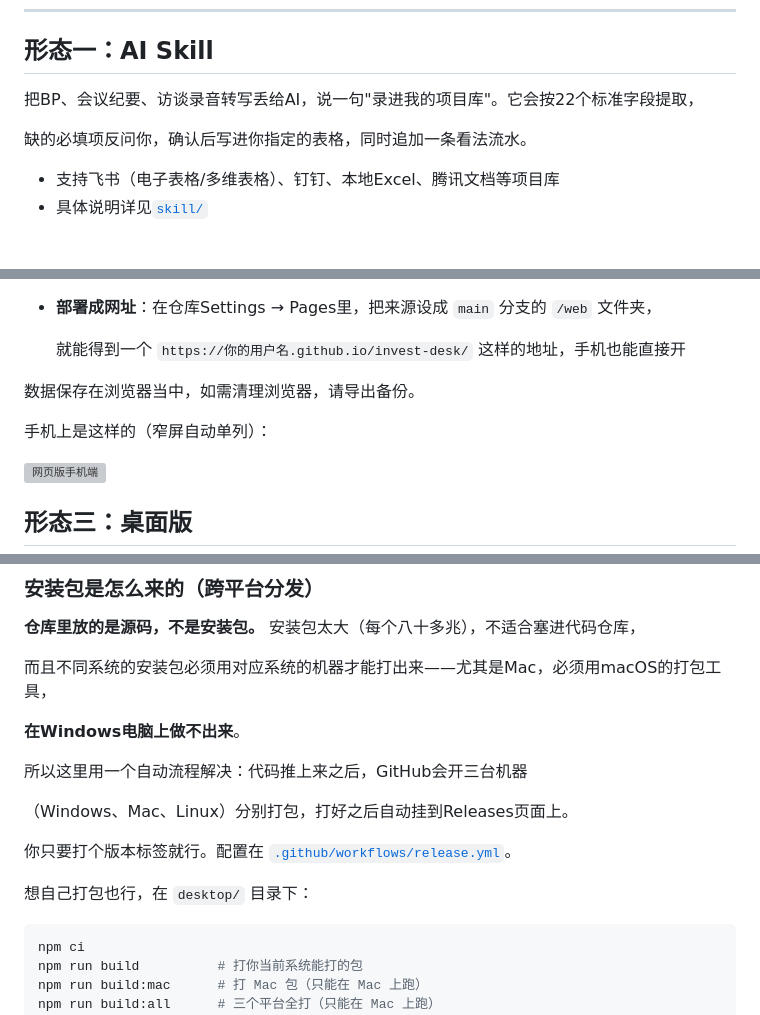
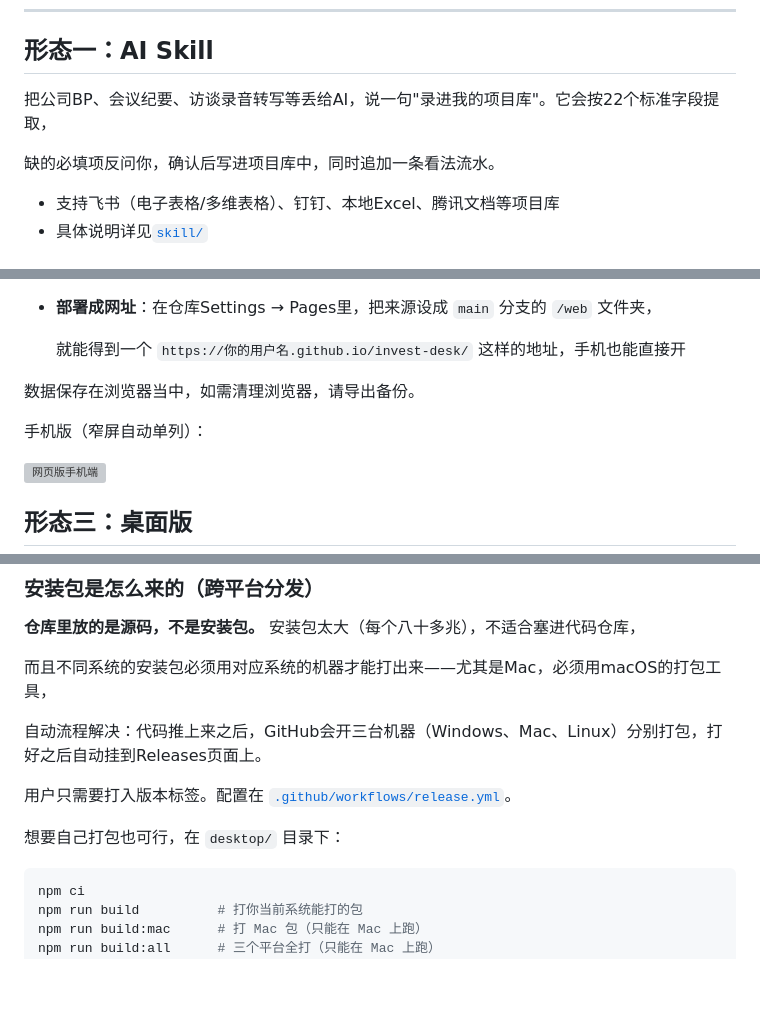
Before and after one commit to Renard-SAIF/OwnFolio, a Markdown page: OwnFolio-github/README.md, 3 parts joined by grey strips. Drawn GitHub-style; blank space fills up the shorter version; grey boxes are pictures that could not be loaded.

````diff
--- a/OwnFolio-github/README.md
+++ b/OwnFolio-github/README.md
@@ -30,9 +22,9 @@
 
 ## 形态一：AI Skill
 
-把BP、会议纪要、访谈录音转写丢给AI，说一句"录进我的项目库"。它会按22个标准字段提取，
+把公司BP、会议纪要、访谈录音转写等丢给AI，说一句"录进我的项目库"。它会按22个标准字段提取，
 
-缺的必填项反问你，确认后写进你指定的表格，同时追加一条看法流水。
+缺的必填项反问你，确认后写进项目库中，同时追加一条看法流水。
 
 - 支持飞书（电子表格/多维表格）、钉钉、本地Excel、腾讯文档等项目库
 - 具体说明详见[`skill/`](skill/)
@@ -50,7 +42,7 @@
 
 数据保存在浏览器当中，如需清理浏览器，请导出备份。
 
-手机上是这样的（窄屏自动单列）：
+手机版（窄屏自动单列）：
 
 ![网页版手机端](web/screenshot-mobile.png)
 
@@ -75,15 +67,11 @@
 
 而且不同系统的安装包必须用对应系统的机器才能打出来——尤其是Mac，必须用macOS的打包工具，
 
-**在Windows电脑上做不出来**。
+自动流程解决：代码推上来之后，GitHub会开三台机器（Windows、Mac、Linux）分别打包，打好之后自动挂到Releases页面上。
 
-所以这里用一个自动流程解决：代码推上来之后，GitHub会开三台机器
+用户只需要打入版本标签。配置在 [`.github/workflows/release.yml`](.github/workflows/release.yml)。
 
-（Windows、Mac、Linux）分别打包，打好之后自动挂到Releases页面上。
-
-你只要打个版本标签就行。配置在 [`.github/workflows/release.yml`](.github/workflows/release.yml)。
-
-想自己打包也行，在 `desktop/` 目录下：
+想要自己打包也可行，在 `desktop/` 目录下：
 
 ```bash
 npm ci
````
Also changed, not shown: other parts of OwnFolio-github/README.md (+1 -9 lines).
